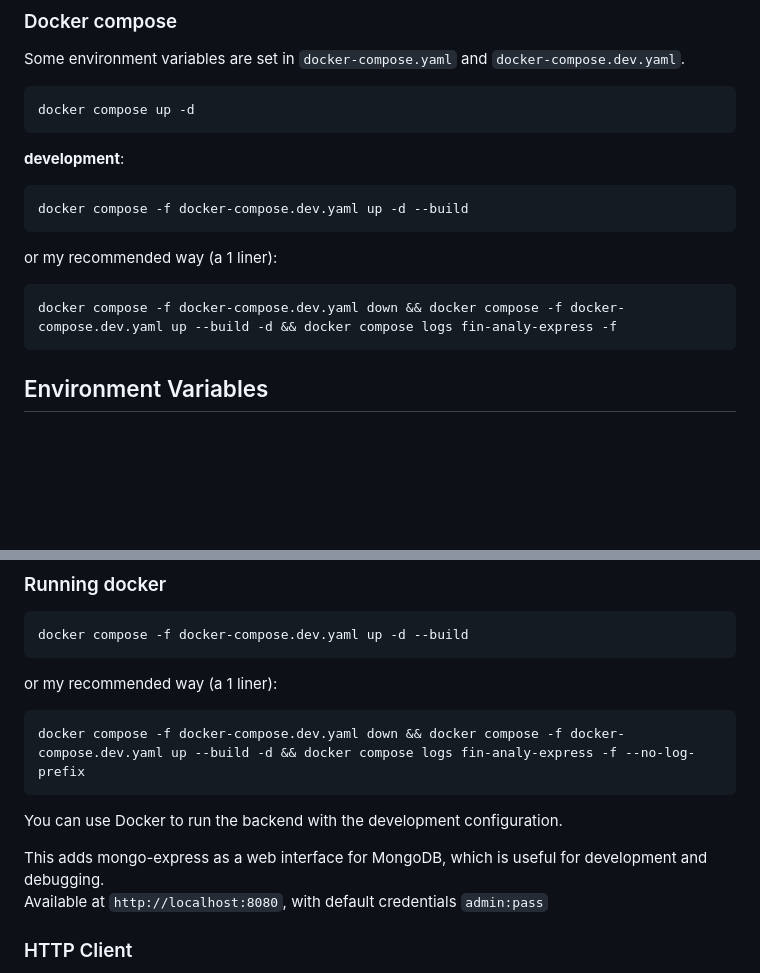
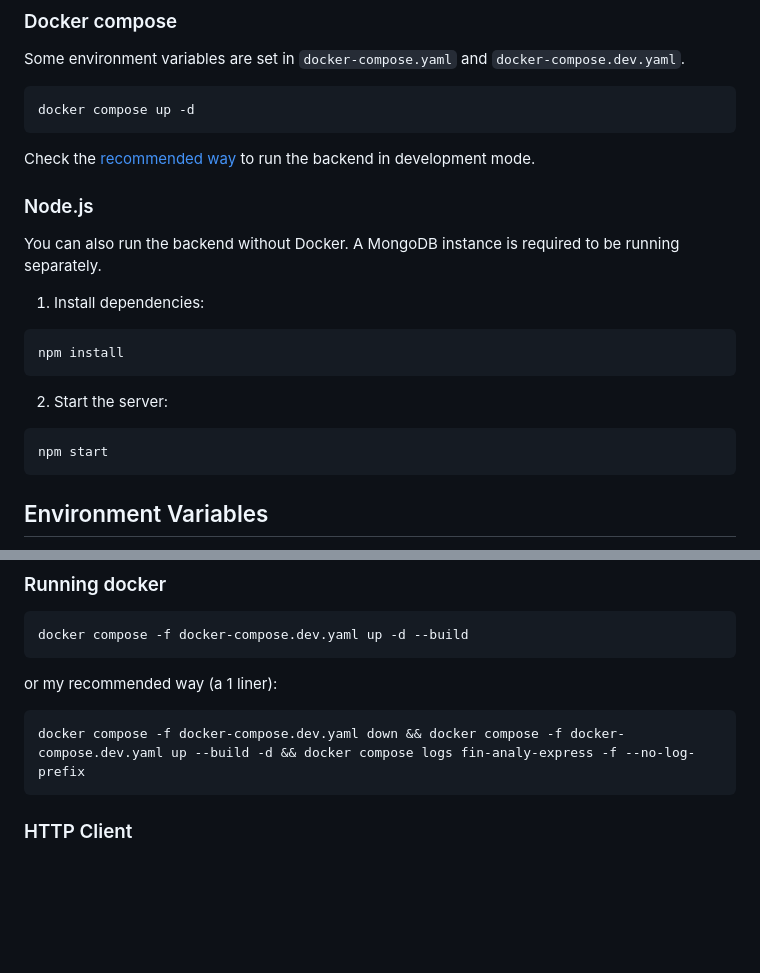
Before and after one commit to Ekipa-11/finance-analyser, a Markdown page: backend/README.md, 2 parts joined by grey strips. Rendered like a GitHub page; blank space fills up the shorter version.

Commit message:
updated backend README

````diff
--- a/backend/README.md
+++ b/backend/README.md
@@ -14,14 +14,19 @@ Some environment variables are set in `docker-compose.yaml` and `docker-compose.
 docker compose up -d
 ```
 
-**development**:
+Check the [recommended way](#development) to run the backend in development mode.
+
+### Node.js
+You can also run the backend without Docker. A MongoDB instance is required to be running separately.
+1. Install dependencies:
 ```bash
-docker compose -f docker-compose.dev.yaml up -d --build
+npm install
 ```
-or my recommended way (a 1 liner):
+2. Start the server:
 ```bash
-docker compose -f docker-compose.dev.yaml down && docker compose -f docker-compose.dev.yaml up --build -d && docker compose logs fin-analy-express -f
+npm start
 ```
+
 
 ## Environment Variables
 
@@ -45,10 +50,6 @@ or my recommended way (a 1 liner):
 docker compose -f docker-compose.dev.yaml down && docker compose -f docker-compose.dev.yaml up --build -d && docker compose logs fin-analy-express -f --no-log-prefix
 ```
 
-You can use Docker to run the backend with the development configuration.
-
-This adds mongo-express as a web interface for MongoDB, which is useful for development and debugging.
-Available at `http://localhost:8080`, with default credentials `admin:pass`
 
 ### HTTP Client
 You can use the [REST Client](https://marketplace.visualstudio.com/items?itemName=humao.rest-client) extension for VS Code to test the API endpoints.
````
